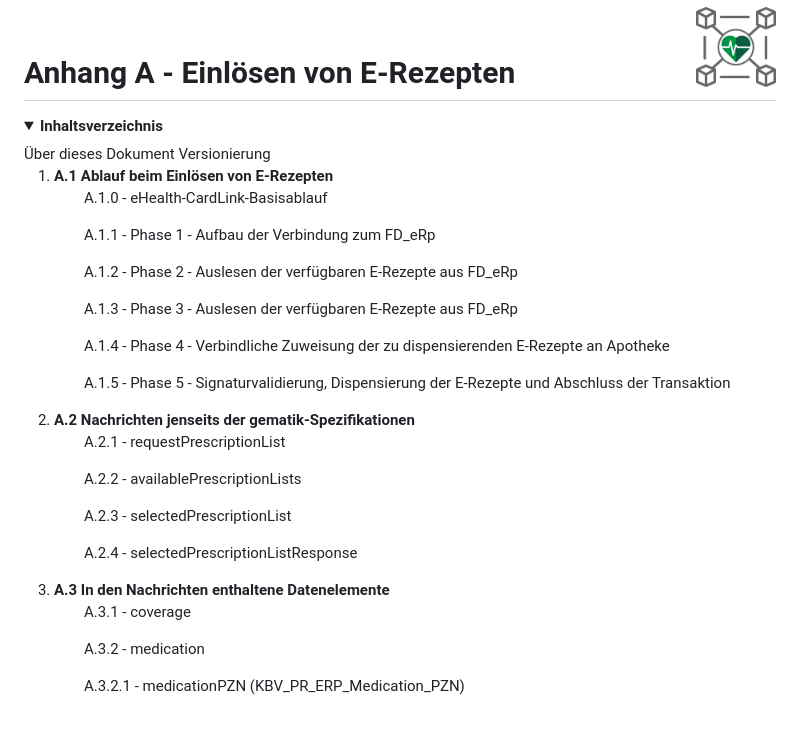
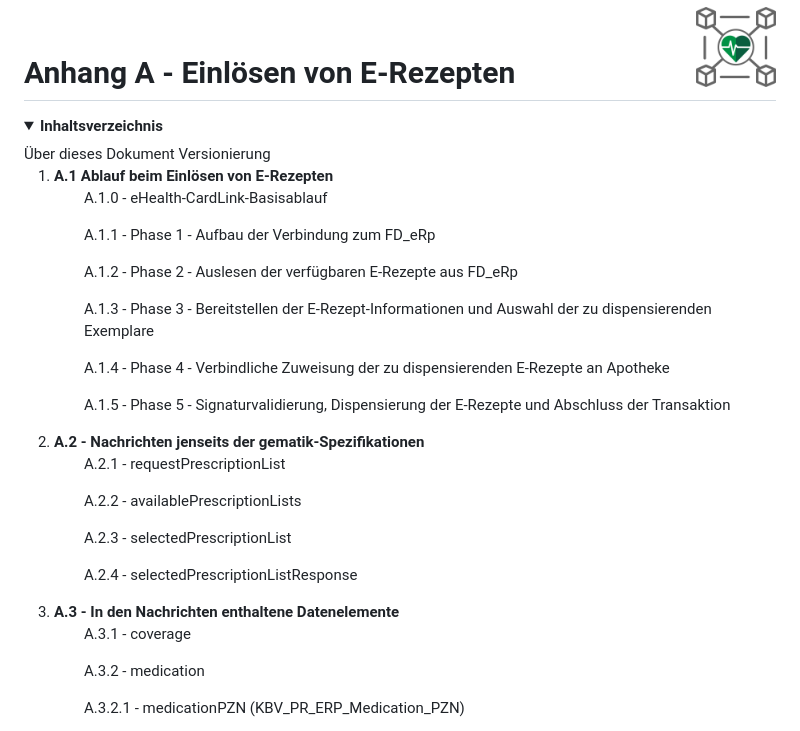
Before and after one commit to eHealthCardLink/Spezifikation, a Markdown page: Anhang-A-E-Rezept-Einlösen.md, the part around the change printed below. GitHub-like rendering; folded sections open.

Commit message:
Update Anhang-A-E-Rezept-Einlösen.md
Final editing.

```diff
--- a/Anhang-A-E-Rezept-Einlösen.md
+++ b/Anhang-A-E-Rezept-Einlösen.md
@@ -11,15 +11,15 @@
        <ul>A.1.0 - eHealth-CardLink-Basisablauf</ul>
        <ul>A.1.1 - Phase 1 - Aufbau der Verbindung zum FD_eRp</ul>
        <ul>A.1.2 - Phase 2 - Auslesen der verfügbaren E-Rezepte aus FD_eRp</ul>
-       <ul>A.1.3 - Phase 3 - Auslesen der verfügbaren E-Rezepte aus FD_eRp</ul>
+       <ul>A.1.3 - Phase 3 - Bereitstellen der E-Rezept-Informationen und Auswahl der zu dispensierenden Exemplare</ul>
        <ul>A.1.4 - Phase 4 - Verbindliche Zuweisung der zu dispensierenden E-Rezepte an Apotheke</ul>
        <ul>A.1.5 - Phase 5 - Signaturvalidierung, Dispensierung der E-Rezepte und Abschluss der Transaktion</ul>
-    <li><b>A.2 Nachrichten jenseits der gematik-Spezifikationen</b></li>
+    <li><b>A.2 - Nachrichten jenseits der gematik-Spezifikationen</b></li>
       <ul>A.2.1 - requestPrescriptionList</ul>
       <ul>A.2.2 - availablePrescriptionLists</ul>
       <ul>A.2.3 - selectedPrescriptionList</ul>
       <ul>A.2.4 - selectedPrescriptionListResponse</ul>
-    <li><b>A.3 In den Nachrichten enthaltene Datenelemente</b></li>
+    <li><b>A.3 - In den Nachrichten enthaltene Datenelemente</b></li>
       <ul>A.3.1 - coverage</ul>
       <ul>A.3.2 - medication</ul>
         <ul>A.3.2.1 - medicationPZN (KBV_PR_ERP_Medication_PZN)</ul>
```
Also changed, not shown: other parts of Anhang-A-E-Rezept-Einlösen.md (+9 -9 lines).
